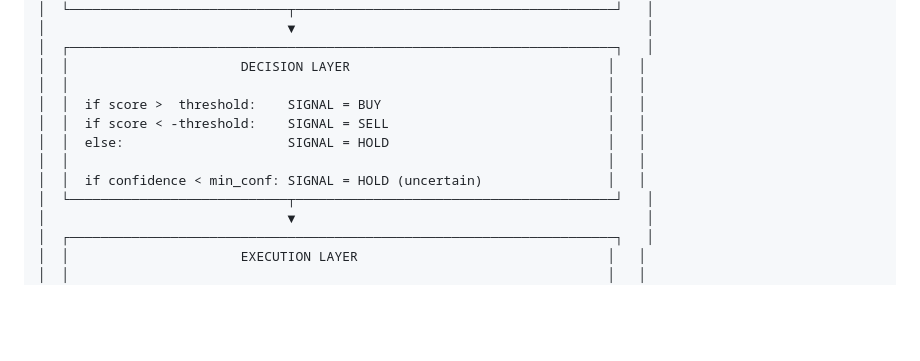
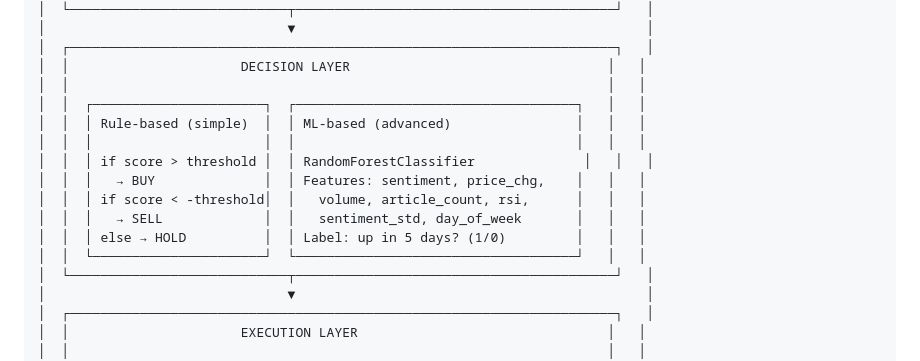
Before and after one commit to N-Choo/CoinBot.v3, a Markdown page: system_architecture/news_trader_agent_blueprint.md, the part around one of its changes. Drawn GitHub-style; blank space fills up the shorter version.

Commit message:
feat: add ML model details with RandomForest, features, and training guide

```diff
--- a/system_architecture/news_trader_agent_blueprint.md
+++ b/system_architecture/news_trader_agent_blueprint.md
@@ -51,11 +51,15 @@
 │  ┌──────────────────────────────────────────────────────────────────────┐   │
 │  │                      DECISION LAYER                                 │   │
 │  │                                                                     │   │
-│  │  if score >  threshold:    SIGNAL = BUY                             │   │
-│  │  if score < -threshold:    SIGNAL = SELL                            │   │
-│  │  else:                     SIGNAL = HOLD                            │   │
-│  │                                                                     │   │
-│  │  if confidence < min_conf: SIGNAL = HOLD (uncertain)                │   │
+│  │  ┌──────────────────────┐  ┌────────────────────────────────────┐   │   │
+│  │  │ Rule-based (simple)  │  │ ML-based (advanced)                │   │   │
+│  │  │                      │  │                                    │   │   │
+│  │  │ if score > threshold │  │ RandomForestClassifier              │   │   │
+│  │  │   → BUY              │  │ Features: sentiment, price_chg,    │   │   │
+│  │  │ if score < -threshold│  │   volume, article_count, rsi,      │   │   │
+│  │  │   → SELL             │  │   sentiment_std, day_of_week       │   │   │
+│  │  │ else → HOLD          │  │ Label: up in 5 days? (1/0)         │   │   │
+│  │  └──────────────────────┘  └────────────────────────────────────┘   │   │
 │  └────────────────────────────┬─────────────────────────────────────────┘   │
 │                               ▼                                             │
 │  ┌──────────────────────────────────────────────────────────────────────┐   │
```
Also changed, not shown: other parts of system_architecture/news_trader_agent_blueprint.md (+66 -1 lines).
